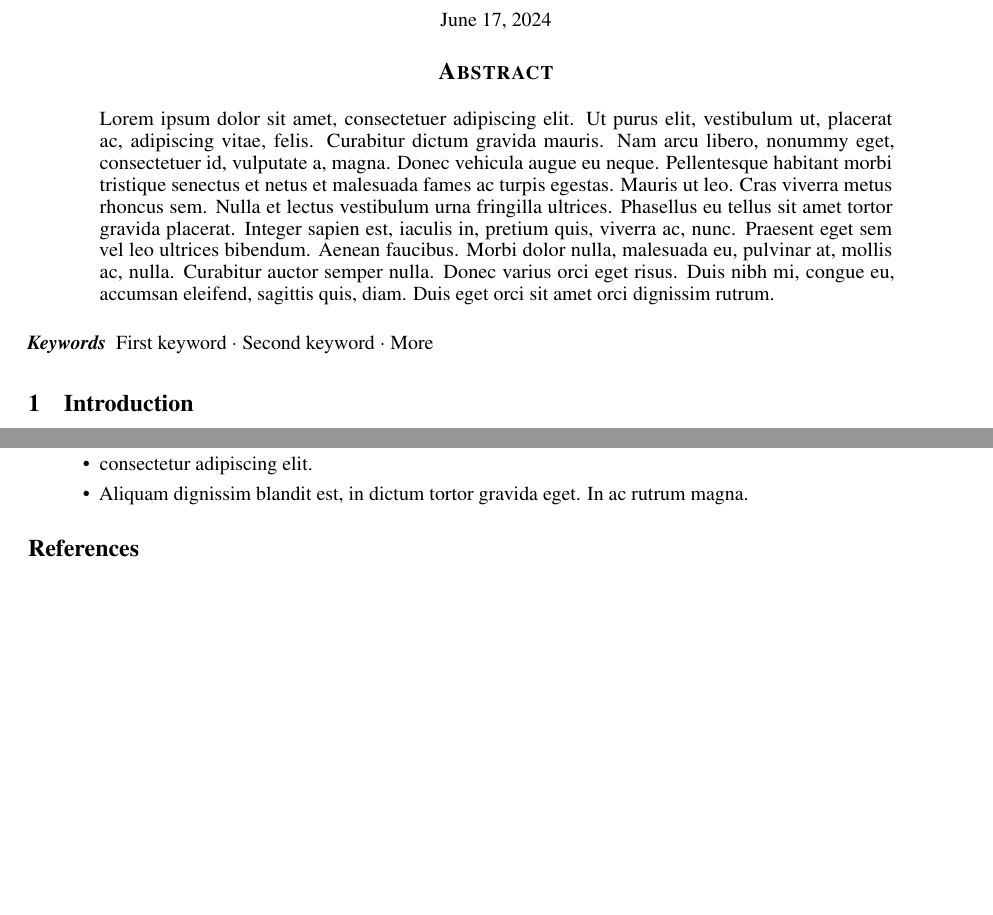
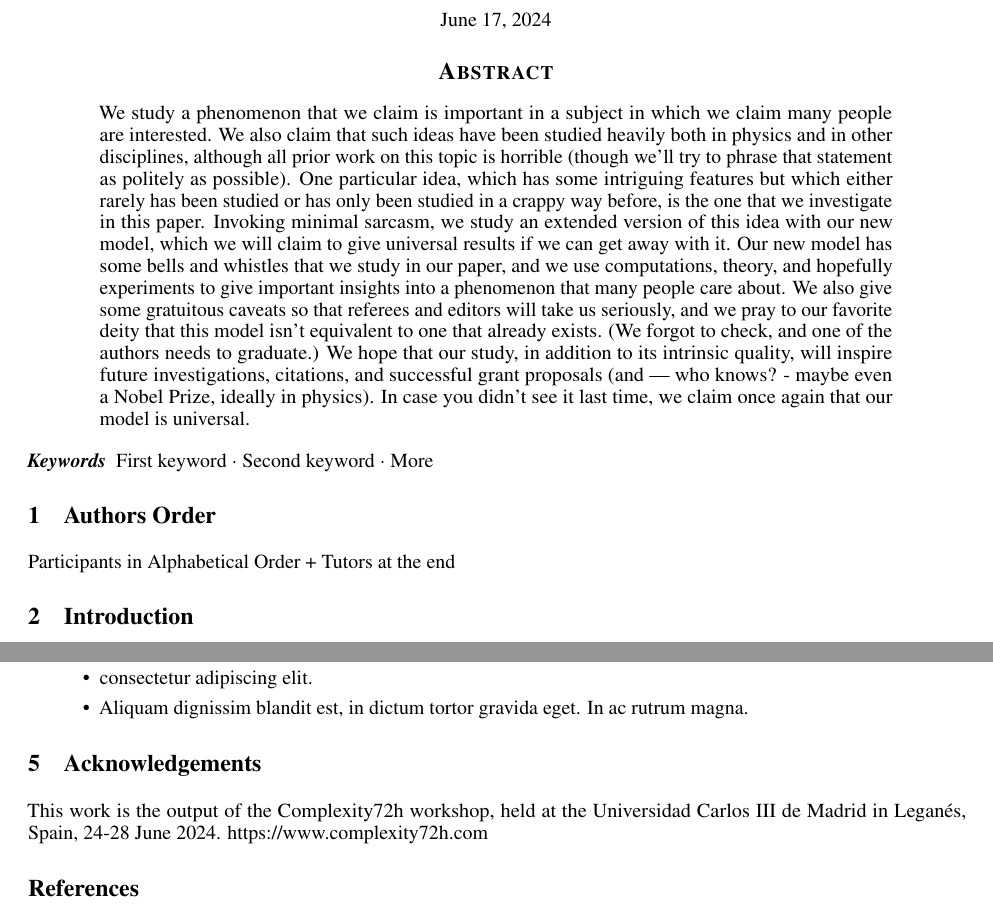
Before and after one commit to complexity72h/72h_projects, a LaTeX paper (LaTeX Template/template.tex): two parts of pages 1 and 3 of 3, joined at a grey line, cut so that both start at the same text, the shorter picture padded with empty space. Compiled offline with pdfLaTeX.

Commit message:
Update template.tex

```diff
--- a/LaTeX Template/template.tex
+++ b/LaTeX Template/template.tex
@@ -89,13 +89,15 @@ pdfkeywords={First keyword, Second keyword, More},
 \maketitle
 
 \begin{abstract}
-	\lipsum[1]
+	We study a phenomenon that we claim is important in a subject in which we claim many people are interested. We also claim 	that such ideas have been studied heavily both in physics and in other disciplines, although all prior work on this topic 	is horrible (though we'll try to phrase that statement as politely as possible). One particular idea, which has some 		intriguing features but which either rarely has been studied or has only been studied in a crappy way before, is the one 	that we investigate in this paper. Invoking minimal sarcasm, we study an extended version of this idea with our new model, 	which we will claim to give universal results if we can get away with it. Our new model has some bells and whistles that we 	study in our paper, and we use computations, theory, and hopefully experiments to give important insights into a phenomenon 	that many people care about. We also give some gratuitous caveats so that referees and editors will take us seriously, and 	we pray to our favorite deity that this model isn't equivalent to one that already exists. (We forgot to check, and one of 	the authors needs to graduate.) We hope that our study, in addition to its intrinsic quality, will inspire future 		investigations, citations, and successful grant proposals (and — who knows? - maybe even a Nobel Prize, ideally in 		physics). In case you didn't see it last time, we claim once again that our model is universal.
 \end{abstract}
 
 
 % keywords can be removed
 \keywords{First keyword \and Second keyword \and More}
 
+\section{Authors Order}
+Participants in Alphabetical Order + Tutors at the end
 
 \section{Introduction}
 \lipsum[2]
@@ -177,6 +179,8 @@ The documentation for \verb+booktabs+ (`Publication quality tables in LaTeX') is
 	\item Aliquam dignissim blandit est, in dictum tortor gravida eget. In ac rutrum magna.
 \end{itemize}
 
+\section{Acknowledgements}
+This work is the output of the Complexity72h workshop, held at the Universidad Carlos III de Madrid in Leganés, Spain, 24-28 June 2024. https://www.complexity72h.com
 
 \bibliographystyle{unsrtnat}
 \bibliography{references}  %%% Uncomment this line and comment out the ``thebibliography'' section below to use the external .bib file (using bibtex) .
```
